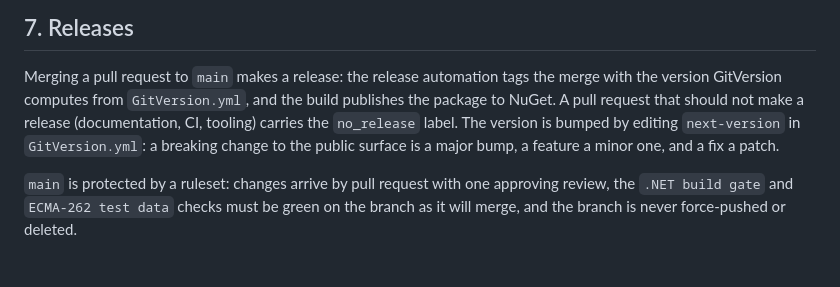
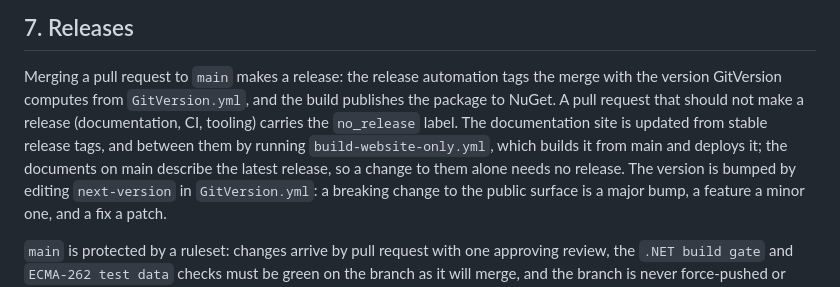
Before and after one commit to corvus-dotnet/Corvus.Regex.Ecma262, a Markdown page: docs/contributing/contributing.md, the part around the change. GitHub-like rendering; blank space fills up the shorter version.

Commit message:
The contributing guide says how the site is published without a release
Co-Authored-By: Claude Opus 5.5 <noreply@anthropic.com>
Claude-Session: https://claude.ai/code/session_011rjLiHWYWRFfJb3dkSsnE3

```diff
--- a/docs/contributing/contributing.md
+++ b/docs/contributing/contributing.md
@@ -260,7 +260,9 @@ benchmark compete for the same cores and the numbers are worthless.
 
 Merging a pull request to `main` makes a release: the release automation tags the merge with the version
 GitVersion computes from `GitVersion.yml`, and the build publishes the package to NuGet. A pull request that
-should not make a release (documentation, CI, tooling) carries the `no_release` label. The version is bumped by
+should not make a release (documentation, CI, tooling) carries the `no_release` label. The documentation site is
+updated from stable release tags, and between them by running `build-website-only.yml`, which builds it from main and
+deploys it; the documents on main describe the latest release, so a change to them alone needs no release. The version is bumped by
 editing `next-version` in `GitVersion.yml`: a breaking change to the public surface is a major bump, a feature a
 minor one, and a fix a patch.
 
```
